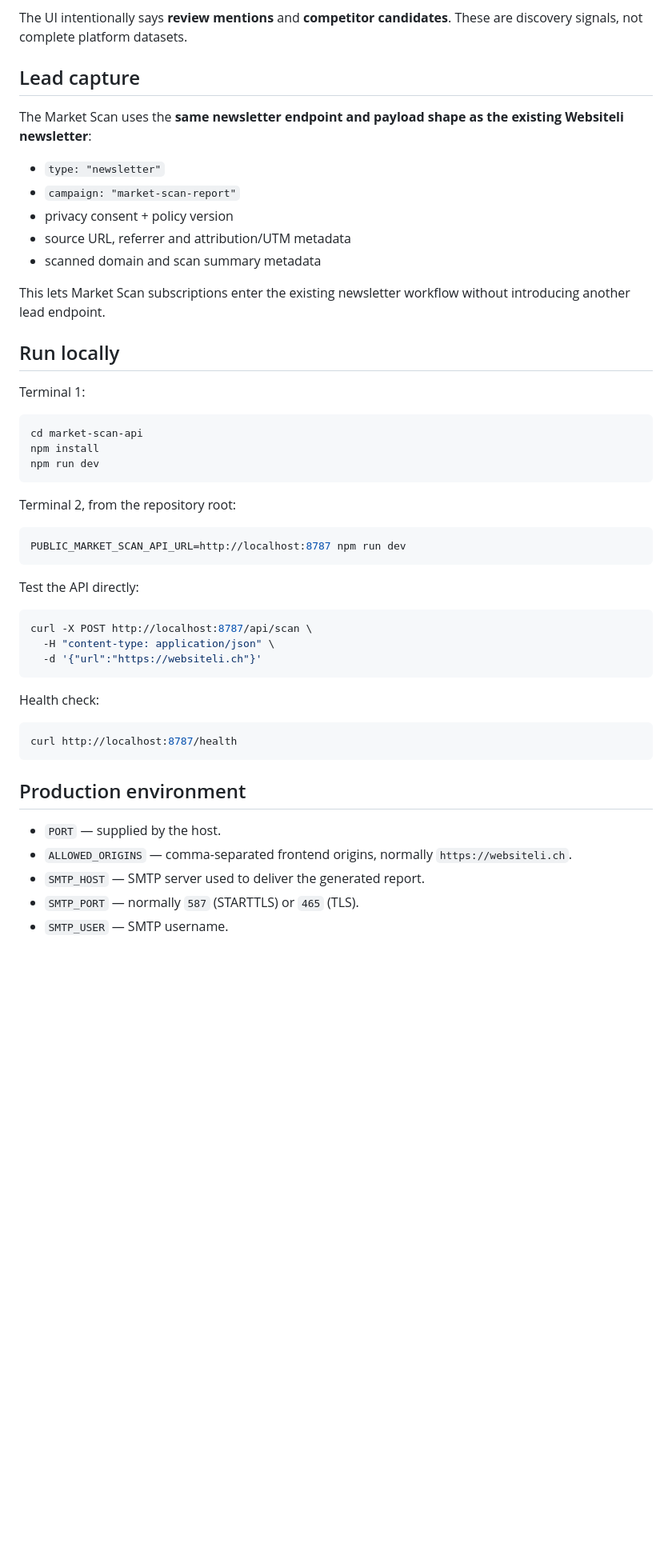
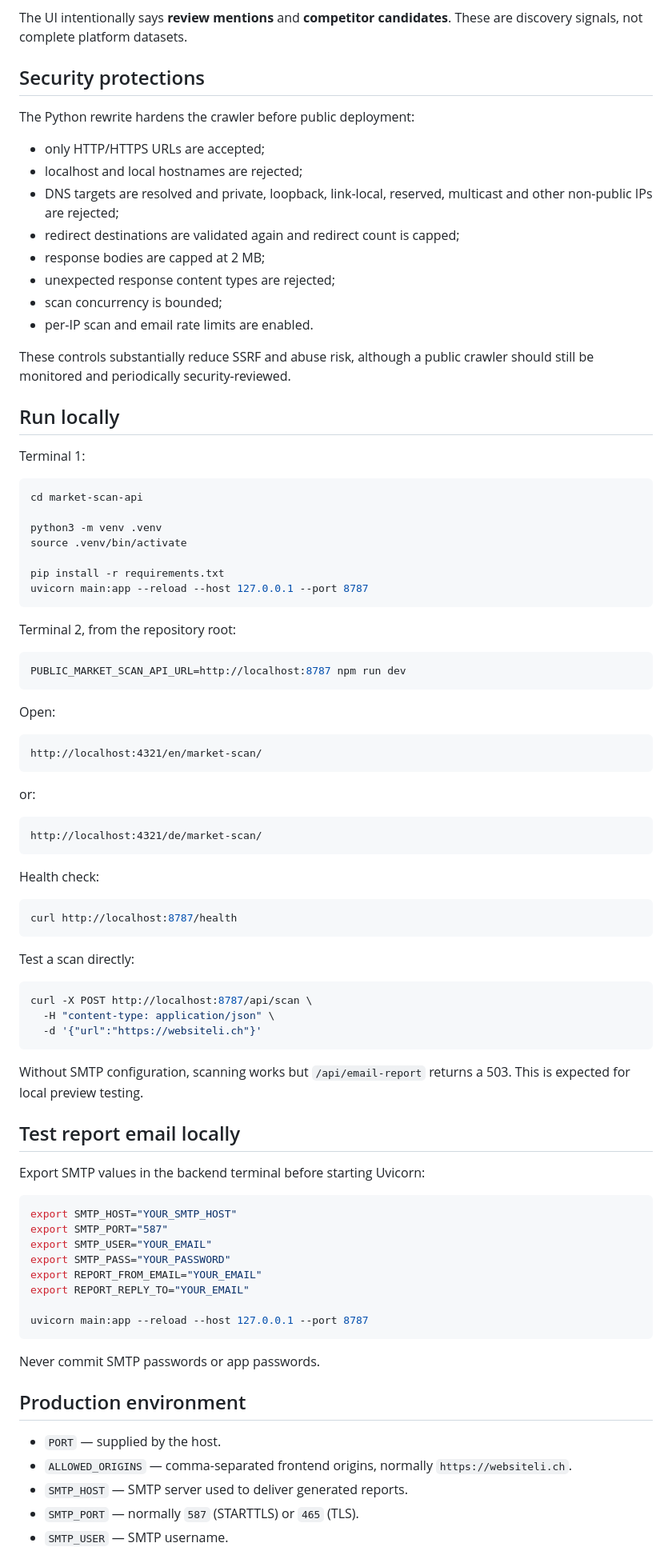
Before and after one commit to kuefmz/websiteli, a Markdown page: market-scan-api/README.md, the part around one of its changes. Shown at 80% size. GitHub-like rendering; blank space fills up the shorter version.

Commit message:
Document Python Market Scan API

````diff
--- a/market-scan-api/README.md
+++ b/market-scan-api/README.md
@@ -26,17 +41,20 @@ Given one public website URL, it:
 
 The UI intentionally says **review mentions** and **competitor candidates**. These are discovery signals, not complete platform datasets.
 
-## Lead capture
+## Security protections
 
-The Market Scan uses the **same newsletter endpoint and payload shape as the existing Websiteli newsletter**:
+The Python rewrite hardens the crawler before public deployment:
 
-- `type: "newsletter"`
-- `campaign: "market-scan-report"`
-- privacy consent + policy version
-- source URL, referrer and attribution/UTM metadata
-- scanned domain and scan summary metadata
+- only HTTP/HTTPS URLs are accepted;
+- localhost and local hostnames are rejected;
+- DNS targets are resolved and private, loopback, link-local, reserved, multicast and other non-public IPs are rejected;
+- redirect destinations are validated again and redirect count is capped;
+- response bodies are capped at 2 MB;
+- unexpected response content types are rejected;
+- scan concurrency is bounded;
+- per-IP scan and email rate limits are enabled.
 
-This lets Market Scan subscriptions enter the existing newsletter workflow without introducing another lead endpoint.
+These controls substantially reduce SSRF and abuse risk, although a public crawler should still be monitored and periodically security-reviewed.
 
 ## Run locally
 
@@ -44,8 +62,12 @@ Terminal 1:
 
 ```bash
 cd market-scan-api
-npm install
-npm run dev
+
+python3 -m venv .venv
+source .venv/bin/activate
+
+pip install -r requirements.txt
+uvicorn main:app --reload --host 127.0.0.1 --port 8787
 ```
 
 Terminal 2, from the repository root:
@@ -54,12 +76,16 @@ Terminal 2, from the repository root:
 PUBLIC_MARKET_SCAN_API_URL=http://localhost:8787 npm run dev
 ```
 
-Test the API directly:
+Open:
 
-```bash
-curl -X POST http://localhost:8787/api/scan \
-  -H "content-type: application/json" \
-  -d '{"url":"https://websiteli.ch"}'
+```text
+http://localhost:4321/en/market-scan/
+```
+
+or:
+
+```text
+http://localhost:4321/de/market-scan/
 ```
 
 Health check:
@@ -68,10 +94,37 @@ Health check:
 curl http://localhost:8787/health
 ```
 
+Test a scan directly:
+
+```bash
+curl -X POST http://localhost:8787/api/scan \
+  -H "content-type: application/json" \
+  -d '{"url":"https://websiteli.ch"}'
+```
+
+Without SMTP configuration, scanning works but `/api/email-report` returns a 503. This is expected for local preview testing.
+
+## Test report email locally
+
+Export SMTP values in the backend terminal before starting Uvicorn:
+
+```bash
+export SMTP_HOST="YOUR_SMTP_HOST"
+export SMTP_PORT="587"
+export SMTP_USER="YOUR_EMAIL"
+export SMTP_PASS="YOUR_PASSWORD"
+export REPORT_FROM_EMAIL="YOUR_EMAIL"
+export REPORT_REPLY_TO="YOUR_EMAIL"
+
+uvicorn main:app --reload --host 127.0.0.1 --port 8787
+```
+
+Never commit SMTP passwords or app passwords.
+
 ## Production environment
 
 - `PORT` — supplied by the host.
 - `ALLOWED_ORIGINS` — comma-separated frontend origins, normally `https://websiteli.ch`.
-- `SMTP_HOST` — SMTP server used to deliver the generated report.
+- `SMTP_HOST` — SMTP server used to deliver generated reports.
 - `SMTP_PORT` — normally `587` (STARTTLS) or `465` (TLS).
 - `SMTP_USER` — SMTP username.
````
Also changed, not shown: other parts of market-scan-api/README.md (+31 -9 lines).
